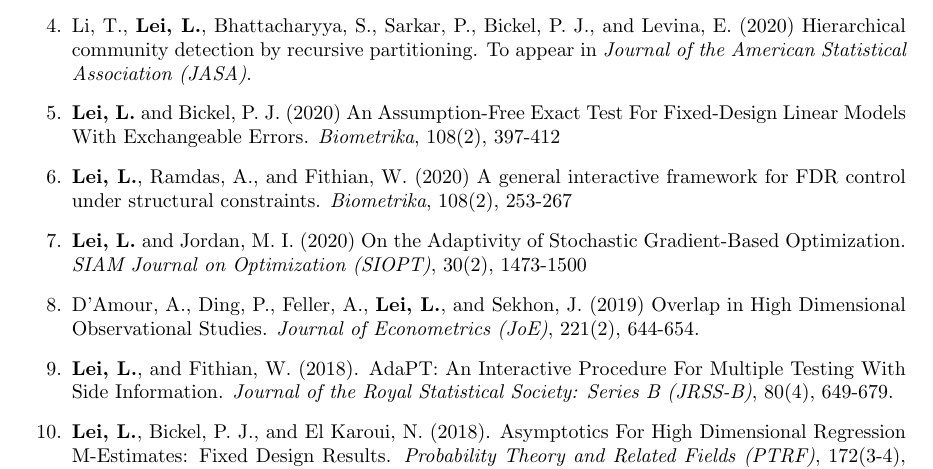
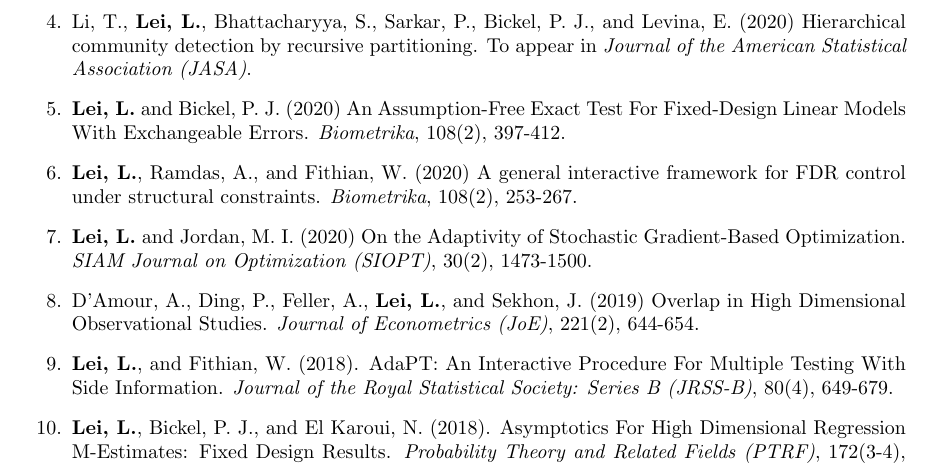
Before and after one commit to sxyyj0603/sxyyj0603.github.io, a LaTeX CV (CV_Lihua_Lei.tex): part of page 2 of 7, cut so that both start at the same text. Compiled offline with pdfLaTeX.

Commit message:
new update Tue May 18 16:02:15 PDT 2021

```diff
--- a/CV_Lihua_Lei.tex
+++ b/CV_Lihua_Lei.tex
@@ -143,9 +144,9 @@ Stochastic optimization; Econometrics
 \item \textbf{Lei, L.} and Cand\`{e}s, E. J. (2021) Conformal Inference of Counterfactuals and Individual Treatment Effects. To appear in \emph{Journal of the Royal Statistical Society: Series B (JRSS-B)}.
 \item \textbf{Lei, L.} and Ding, P. (2020) Regression Adjustment in Randomized Experiments With A Diverging Number of Covariates. To appear in \emph{Biometrika}.
 \item Li, T., \textbf{Lei, L.}, Bhattacharyya, S., Sarkar, P., Bickel, P. J., and Levina, E. (2020) Hierarchical community detection by recursive partitioning. To appear in \emph{Journal of the American Statistical Association (JASA)}.
-\item \textbf{Lei, L.} and Bickel, P. J. (2020) An Assumption-Free Exact Test For Fixed-Design Linear Models With Exchangeable Errors. \emph{Biometrika}, 108(2), 397-412
-\item \textbf{Lei, L.}, Ramdas, A., and Fithian, W. (2020) A general interactive framework for FDR control under structural constraints. \emph{Biometrika}, 108(2), 253-267
-\item \textbf{Lei, L.} and Jordan, M. I. (2020) On the Adaptivity of Stochastic Gradient-Based Optimization. \emph{SIAM Journal on Optimization (SIOPT)}, 30(2), 1473-1500
+\item \textbf{Lei, L.} and Bickel, P. J. (2020) An Assumption-Free Exact Test For Fixed-Design Linear Models With Exchangeable Errors. \emph{Biometrika}, 108(2), 397-412.
+\item \textbf{Lei, L.}, Ramdas, A., and Fithian, W. (2020) A general interactive framework for FDR control under structural constraints. \emph{Biometrika}, 108(2), 253-267.
+\item \textbf{Lei, L.} and Jordan, M. I. (2020) On the Adaptivity of Stochastic Gradient-Based Optimization. \emph{SIAM Journal on Optimization (SIOPT)}, 30(2), 1473-1500.
 \item D'Amour, A., Ding, P., Feller, A., \textbf{Lei, L.}, and Sekhon, J. (2019) Overlap in High Dimensional Observational Studies. \emph{Journal of Econometrics (JoE)}, 221(2), 644-654.
 \item \textbf{Lei, L.}, and Fithian, W. (2018). AdaPT: An Interactive Procedure For Multiple Testing With Side Information. \emph{Journal of the Royal Statistical Society: Series B (JRSS-B)}, 80(4), 649-679.
 \item \textbf{Lei, L.}, Bickel, P. J., and El Karoui, N. (2018). Asymptotics For High Dimensional Regression M-Estimates: Fixed Design Results. \emph{Probability Theory and Related Fields (PTRF)}, 172(3-4), 983-1079.
```
Also changed, not shown: CV_Lihua_Lei.pdf, CV_Lihua_Lei.tex (1 more changed lines), 2 other files.
